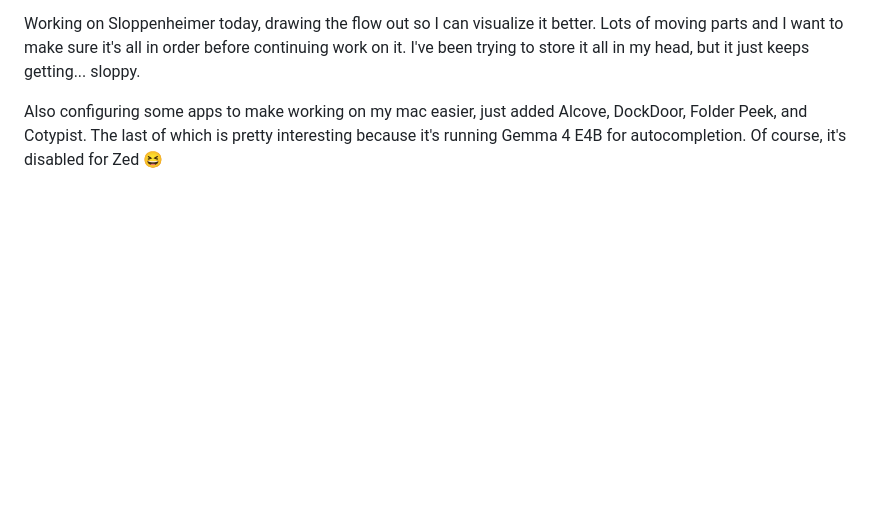
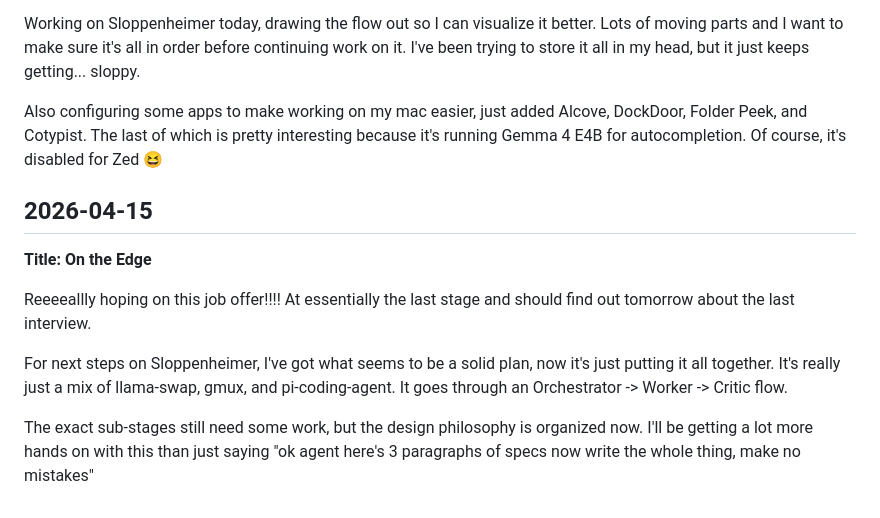
Before and after one commit to rho2-pdx/dev_site, a Markdown page: journal/2026-04.md, the part around the change. Rendered like a GitHub page; blank space fills up the shorter version.

```diff
--- a/journal/2026-04.md
+++ b/journal/2026-04.md
@@ -64,3 +64,12 @@ Had some great friend time last couple days!
 Working on Sloppenheimer today, drawing the flow out so I can visualize it better. Lots of moving parts and I want to make sure it's all in order before continuing work on it. I've been trying to store it all in my head, but it just keeps getting... sloppy.
 
 Also configuring some apps to make working on my mac easier, just added Alcove, DockDoor, Folder Peek, and Cotypist. The last of which is pretty interesting because it's running Gemma 4 E4B for autocompletion. Of course, it's disabled for Zed 😆
+
+## 2026-04-15
+**Title: On the Edge**
+
+Reeeeallly hoping on this job offer!!!! At essentially the last stage and should find out tomorrow about the last interview.
+
+For next steps on Sloppenheimer, I've got what seems to be a solid plan, now it's just putting it all together. It's really just a mix of llama-swap, gmux, and pi-coding-agent. It goes through an Orchestrator -> Worker -> Critic flow.
+
+The exact sub-stages still need some work, but the design philosophy is organized now. I'll be getting a lot more hands on with this than just saying "ok agent here's 3 paragraphs of specs now write the whole thing, make no mistakes"
```
